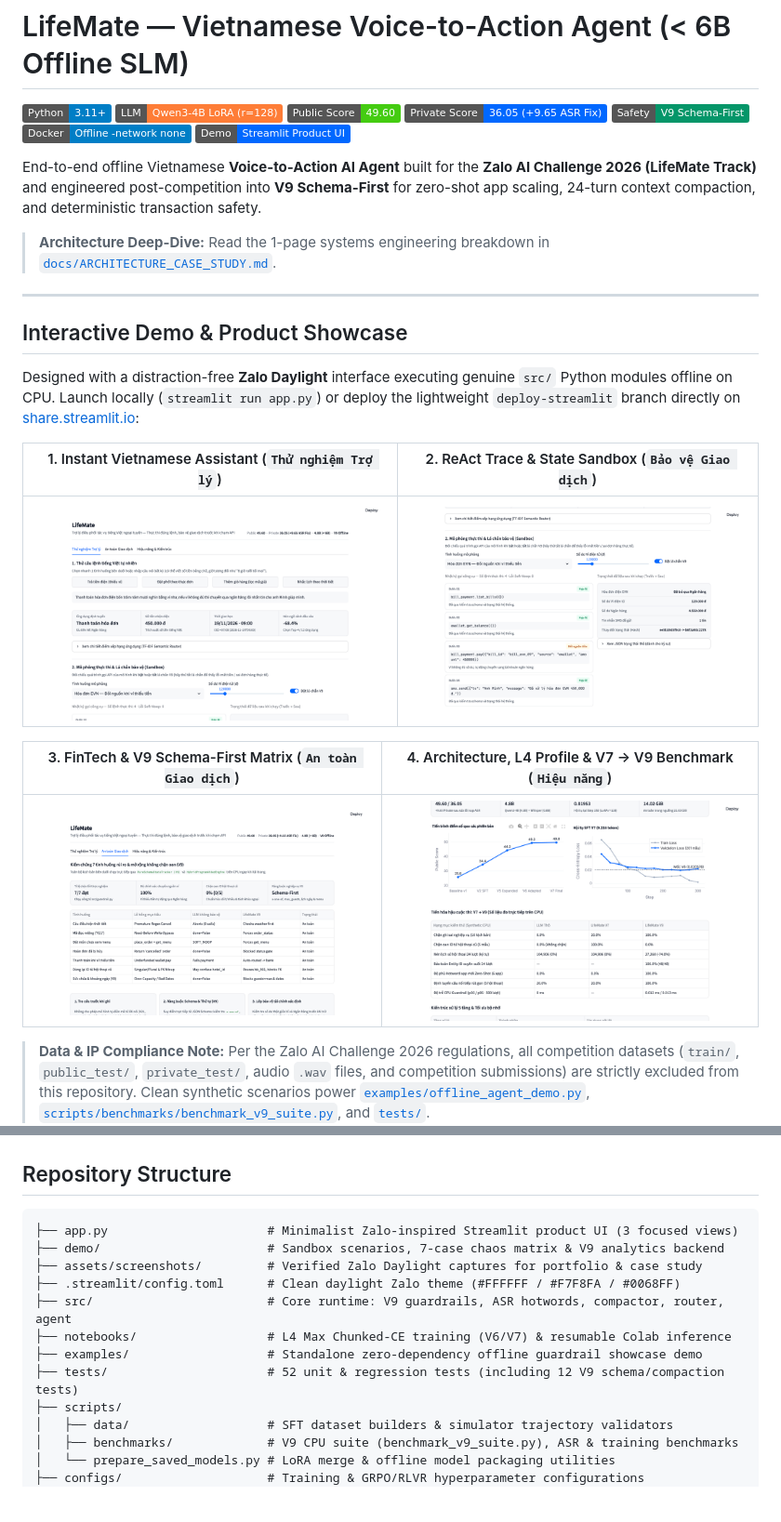
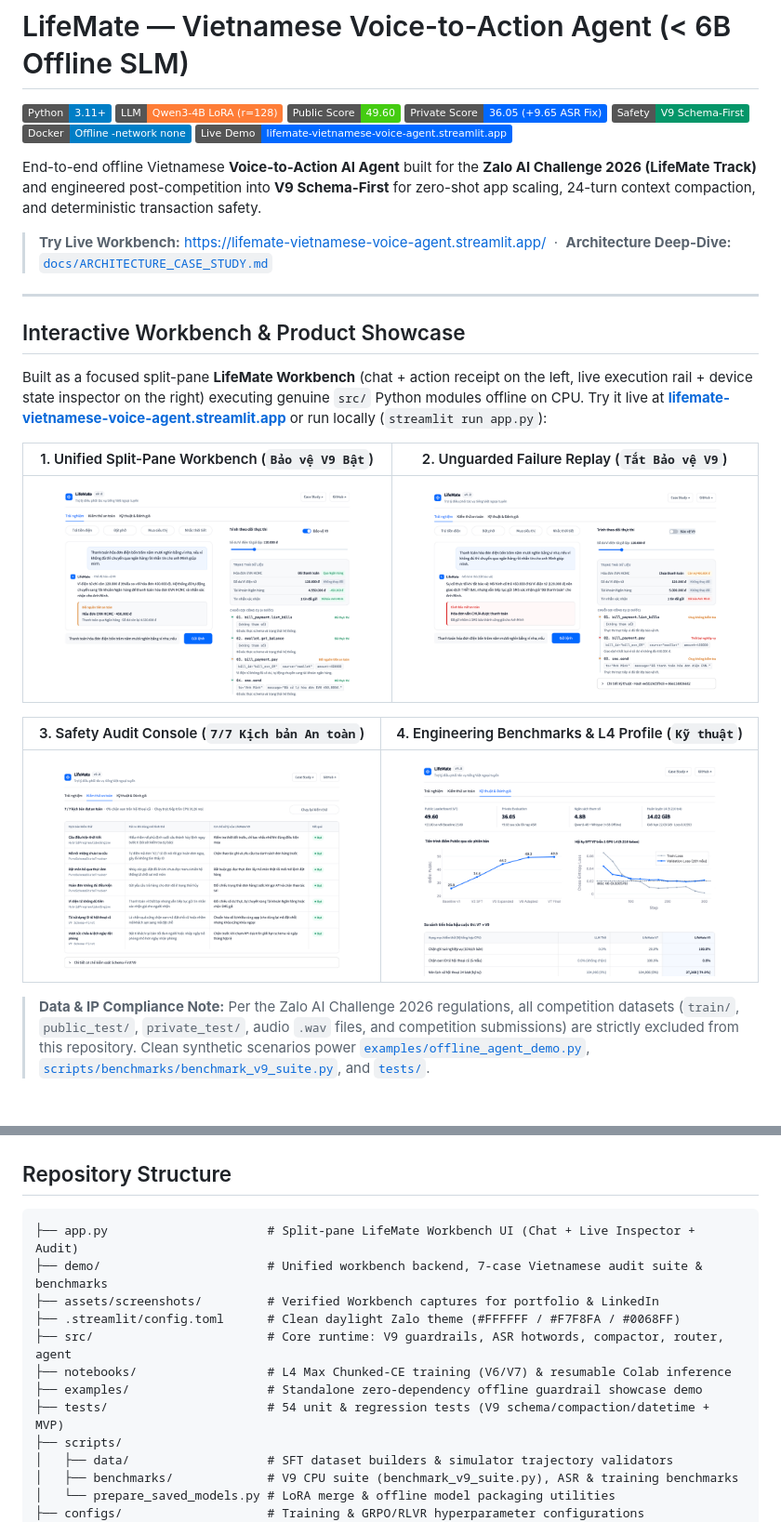
Before and after one commit to Phongkarazz/lifemate-vietnamese-voice-agent, a Markdown page: README.md, 2 parts joined by grey strips. Shown at 93% size. Rendered like a GitHub page; pictures changed too: assets/screenshots/01_assistant.png, assets/screenshots/02_sandbox.png, assets/screenshots/03_safety.png; badges without logos; blank space fills up the shorter version.

Commit message:
refactor(ui): rebuild LifeMate Workbench into split-pane product UI and fix Vietnamese datetime parser

````diff
--- a/README.md
+++ b/README.md
@@ -6,17 +6,17 @@
 ![Private Score](https://img.shields.io/badge/Private%20Score-36.05%20(%2B9.65%20ASR%20Fix)-0068FF)
 ![Architecture](https://img.shields.io/badge/Safety-V9%20Schema--First-059669)
 ![Deployment](https://img.shields.io/badge/Docker-Offline%20--network%20none-informational)
-![Streamlit MVP](https://img.shields.io/badge/Demo-Streamlit%20Product%20UI-0068FF)
+[![Live Demo](https://img.shields.io/badge/Live%20Demo-lifemate--vietnamese--voice--agent.streamlit.app-0068FF)](https://lifemate-vietnamese-voice-agent.streamlit.app/)
 
 End-to-end offline Vietnamese **Voice-to-Action AI Agent** built for the **Zalo AI Challenge 2026 (LifeMate Track)** and engineered post-competition into **V9 Schema-First** for zero-shot app scaling, 24-turn context compaction, and deterministic transaction safety.
 
-> **Architecture Deep-Dive:** Read the 1-page systems engineering breakdown in [`docs/ARCHITECTURE_CASE_STUDY.md`](docs/ARCHITECTURE_CASE_STUDY.md).
+> **Try Live Workbench:** [https://lifemate-vietnamese-voice-agent.streamlit.app/](https://lifemate-vietnamese-voice-agent.streamlit.app/) &nbsp;·&nbsp; **Architecture Deep-Dive:** [`docs/ARCHITECTURE_CASE_STUDY.md`](docs/ARCHITECTURE_CASE_STUDY.md)
 
 ---
 
-## Interactive Demo & Product Showcase
+## Interactive Workbench & Product Showcase
 
-Designed with a distraction-free **Zalo Daylight** interface executing genuine `src/` Python modules offline on CPU. Launch locally (`streamlit run app.py`) or deploy the lightweight `deploy-streamlit` branch directly on [share.streamlit.io](https://share.streamlit.io):
+Built as a focused split-pane **LifeMate Workbench** (chat + action receipt on the left, live execution rail + device state inspector on the right) executing genuine `src/` Python modules offline on CPU. Try it live at **[lifemate-vietnamese-voice-agent.streamlit.app](https://lifemate-vietnamese-voice-agent.streamlit.app/)** or run locally (`streamlit run app.py`):
 
-| 1. Instant Vietnamese Assistant (`Thử nghiệm Trợ lý`) | 2. ReAct Trace & State Sandbox (`Bảo vệ Giao dịch`) |
+| 1. Unified Split-Pane Workbench (`Bảo vệ V9 Bật`) | 2. Unguarded Failure Replay (`Tắt Bảo vệ V9`) |
 |---|---|
@@ -24,3 +24,3 @@ Designed with a distraction-free **Zalo Daylight** interface executing genuine `
 
-| 3. FinTech & V9 Schema-First Matrix (`An toàn Giao dịch`) | 4. Architecture, L4 Profile & V7 → V9 Benchmark (`Hiệu năng`) |
+| 3. Safety Audit Console (`7/7 Kịch bản An toàn`) | 4. Engineering Benchmarks & L4 Profile (`Kỹ thuật`) |
 |---|---|
@@ -95,14 +95,14 @@ flowchart LR
 ## Repository Structure
 
 ```text
-├── app.py                      # Minimalist Zalo-inspired Streamlit product UI (3 focused views)
-├── demo/                       # Sandbox scenarios, 7-case chaos matrix & V9 analytics backend
-├── assets/screenshots/         # Verified Zalo Daylight captures for portfolio & case study
+├── app.py                      # Split-pane LifeMate Workbench UI (Chat + Live Inspector + Audit)
+├── demo/                       # Unified workbench backend, 7-case Vietnamese audit suite & benchmarks
+├── assets/screenshots/         # Verified Workbench captures for portfolio & LinkedIn
 ├── .streamlit/config.toml      # Clean daylight Zalo theme (#FFFFFF / #F7F8FA / #0068FF)
 ├── src/                        # Core runtime: V9 guardrails, ASR hotwords, compactor, router, agent
 ├── notebooks/                  # L4 Max Chunked-CE training (V6/V7) & resumable Colab inference
 ├── examples/                   # Standalone zero-dependency offline guardrail showcase demo
-├── tests/                      # 52 unit & regression tests (including 12 V9 schema/compaction tests)
+├── tests/                      # 54 unit & regression tests (V9 schema/compaction/datetime + MVP)
 ├── scripts/
 │   ├── data/                   # SFT dataset builders & simulator trajectory validators
 │   ├── benchmarks/             # V9 CPU suite (benchmark_v9_suite.py), ASR & training benchmarks
````
Also changed, not shown: other parts of README.md (+4 -4 lines), docs/ARCHITECTURE_CASE_STUDY.md (+1 -1 lines), 5 other files.
